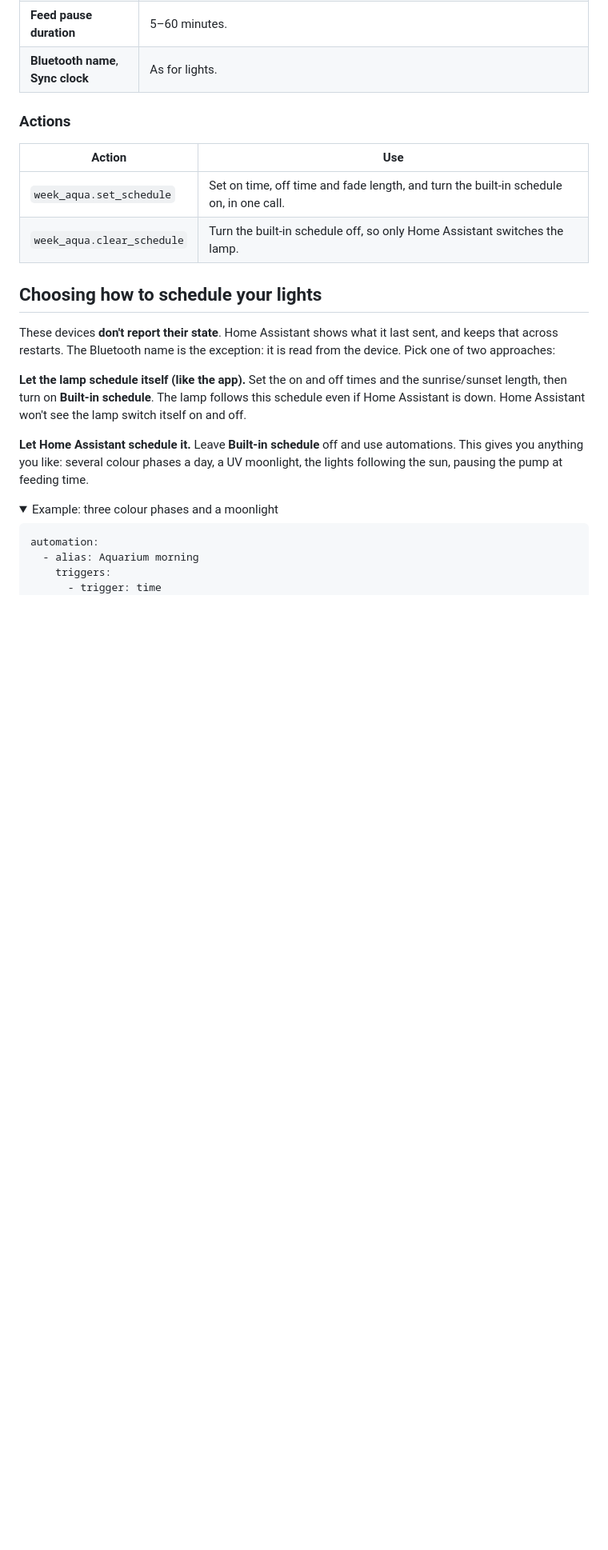
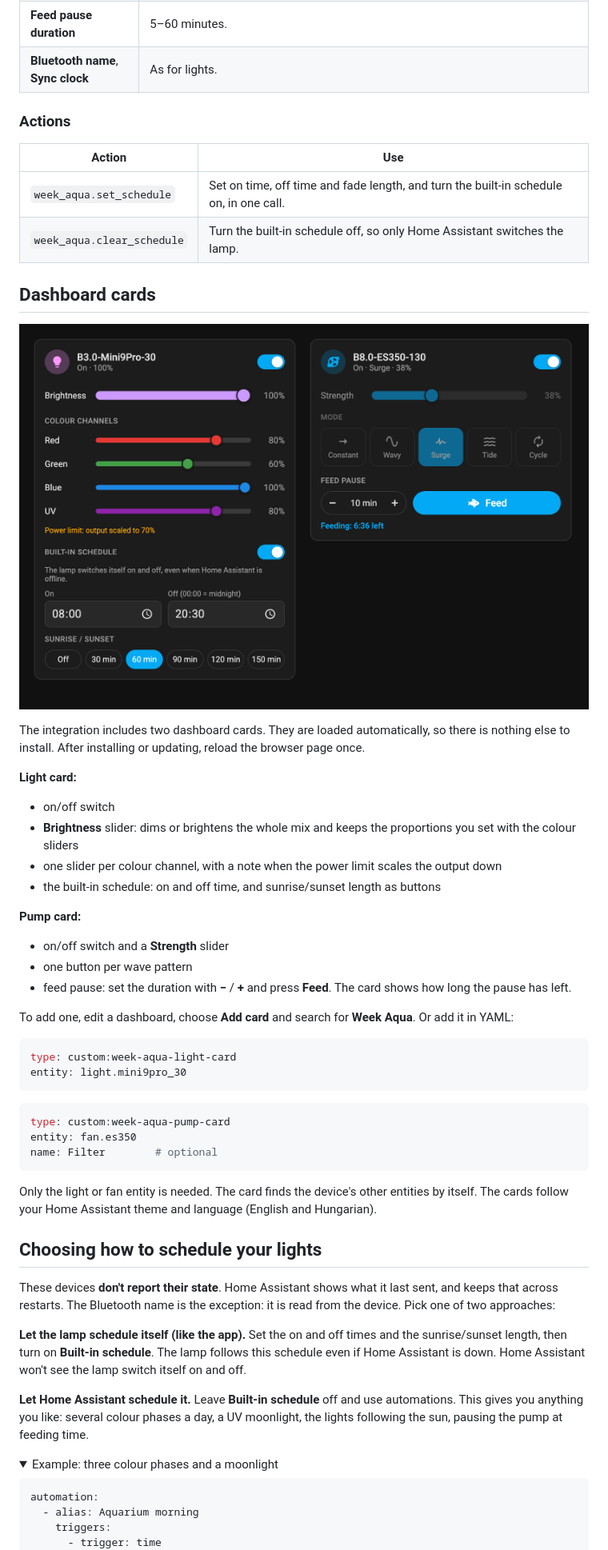
Before and after one commit to novamill/ha-week-aqua, a Markdown page: README.md, the part around one of its changes. Shown at 80% size. GitHub-like rendering; pictures changed too: docs/images/cards.png (added); folded sections open; blank space fills up the shorter version.

````diff
--- a/README.md
+++ b/README.md
@@ -150,6 +152,48 @@ together, so the colour stays the same.
 |---|---|
 | `week_aqua.set_schedule` | Set on time, off time and fade length, and turn the built-in schedule on, in one call. |
 | `week_aqua.clear_schedule` | Turn the built-in schedule off, so only Home Assistant switches the lamp. |
+
+## Dashboard cards
+
+<p align="center">
+  <img src="docs/images/cards.png" width="760" alt="Week Aqua light card with brightness, colour channels and built-in schedule, and pump card with strength, mode buttons and feed pause">
+</p>
+
+The integration includes two dashboard cards. They are loaded automatically,
+so there is nothing else to install. After installing or updating, reload the
+browser page once.
+
+**Light card:**
+- on/off switch
+- **Brightness** slider: dims or brightens the whole mix and keeps the
+  proportions you set with the colour sliders
+- one slider per colour channel, with a note when the power limit scales the
+  output down
+- the built-in schedule: on and off time, and sunrise/sunset length as buttons
+
+**Pump card:**
+- on/off switch and a **Strength** slider
+- one button per wave pattern
+- feed pause: set the duration with **−** / **+** and press **Feed**. The card
+  shows how long the pause has left.
+
+To add one, edit a dashboard, choose **Add card** and search for **Week Aqua**.
+Or add it in YAML:
+
+```yaml
+type: custom:week-aqua-light-card
+entity: light.mini9pro_30
+```
+
+```yaml
+type: custom:week-aqua-pump-card
+entity: fan.es350
+name: Filter        # optional
+```
+
+Only the light or fan entity is needed. The card finds the device's other
+entities by itself. The cards follow your Home Assistant theme and language
+(English and Hungarian).
 
 ## Choosing how to schedule your lights
 
````
Also changed, not shown: other parts of README.md (+2 -0 lines), CHANGELOG.md (+17 -0 lines), README.hu.md (+45 -0 lines), docs/images/cards-hu.png (added), 5 other files.
